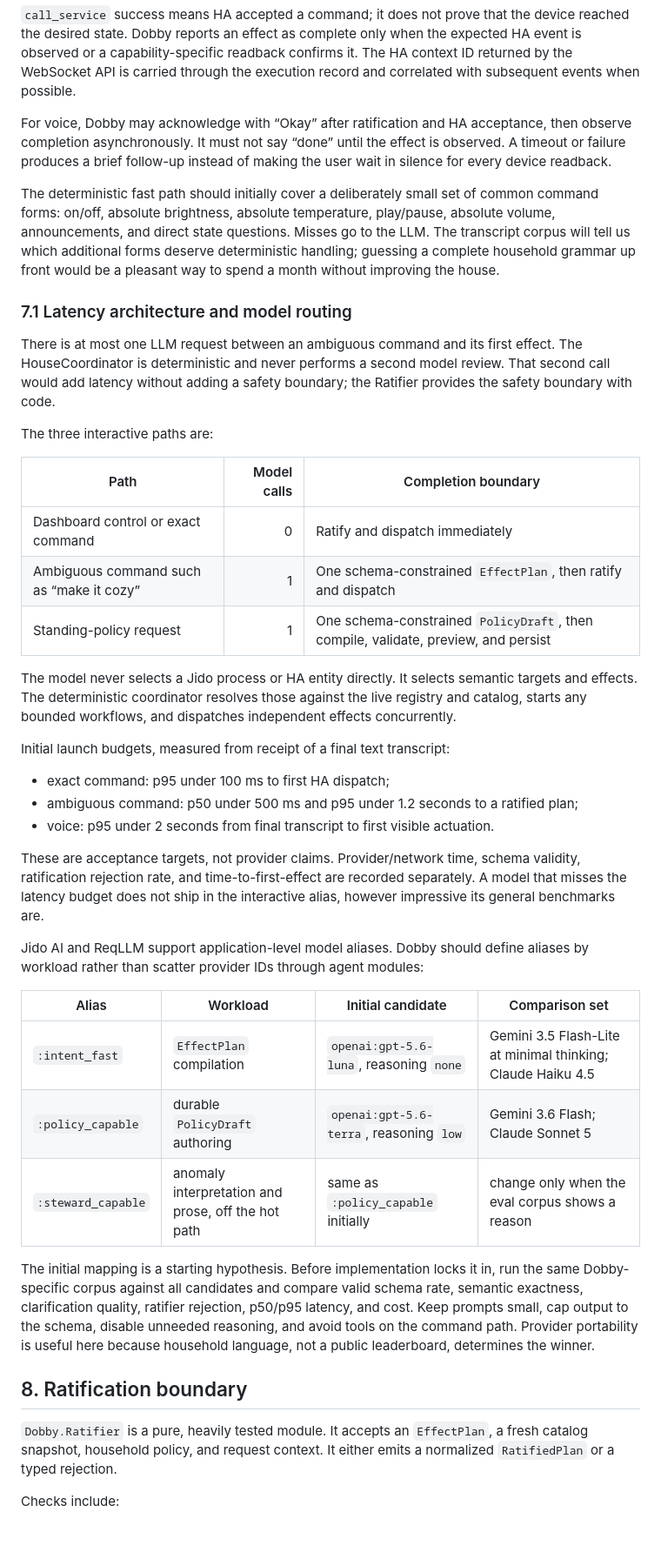
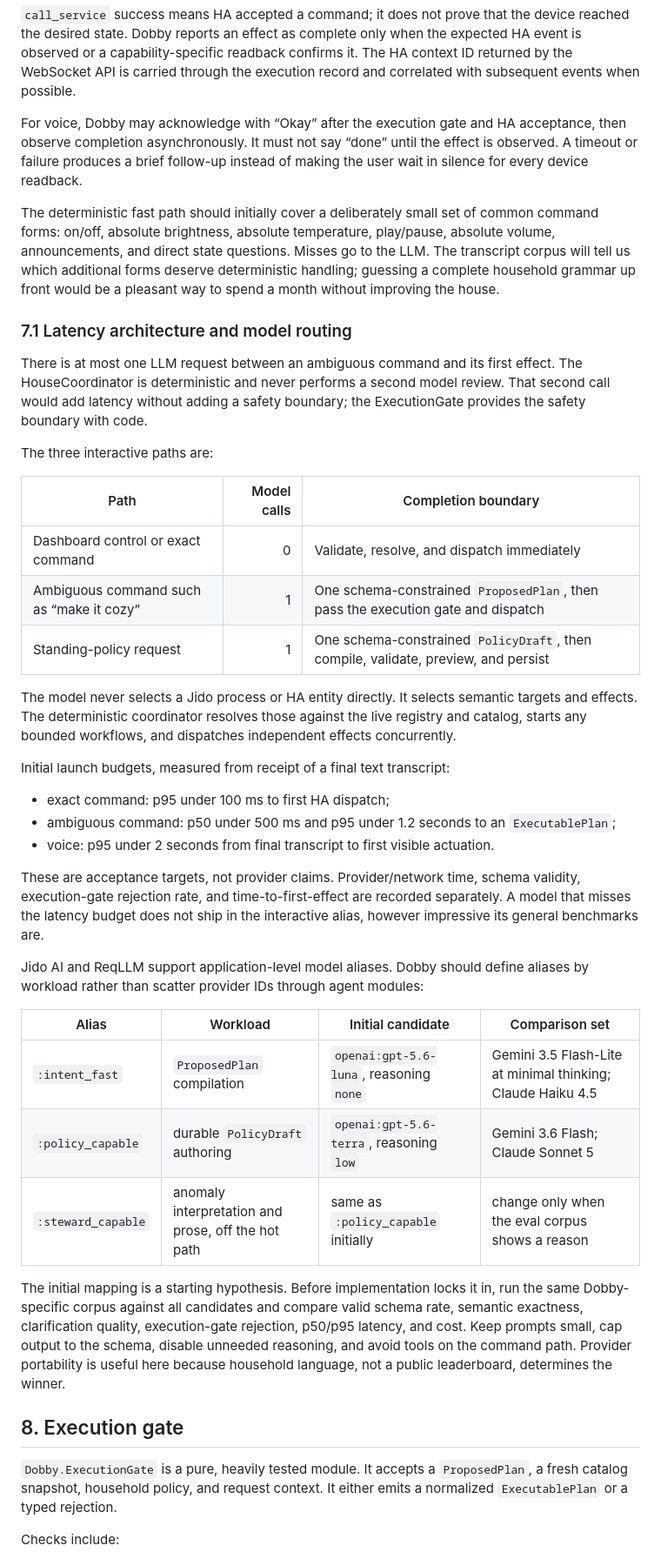
Before and after one commit to mhyrr/dobby, a Markdown page: dobby-design-jido.md, the part around one of its changes. Shown at 87% size. Drawn GitHub-style; blank space fills up the shorter version.

```diff
--- a/dobby-design-jido.md
+++ b/dobby-design-jido.md
@@ -301,7 +301,7 @@ the expected HA event is observed or a capability-specific readback confirms
 it. The HA context ID returned by the WebSocket API is carried through the
 execution record and correlated with subsequent events when possible.
 
-For voice, Dobby may acknowledge with “Okay” after ratification and HA
+For voice, Dobby may acknowledge with “Okay” after the execution gate and HA
 acceptance, then observe completion asynchronously. It must not say “done” until
 the effect is observed. A timeout or failure produces a brief follow-up instead
 of making the user wait in silence for every device readback.
@@ -318,14 +318,14 @@ a pleasant way to spend a month without improving the house.
 There is at most one LLM request between an ambiguous command and its first
 effect. The HouseCoordinator is deterministic and never performs a second model
 review. That second call would add latency without adding a safety boundary;
-the Ratifier provides the safety boundary with code.
+the ExecutionGate provides the safety boundary with code.
 
 The three interactive paths are:
 
 | Path | Model calls | Completion boundary |
 |---|---:|---|
-| Dashboard control or exact command | 0 | Ratify and dispatch immediately |
-| Ambiguous command such as “make it cozy” | 1 | One schema-constrained `EffectPlan`, then ratify and dispatch |
+| Dashboard control or exact command | 0 | Validate, resolve, and dispatch immediately |
+| Ambiguous command such as “make it cozy” | 1 | One schema-constrained `ProposedPlan`, then pass the execution gate and dispatch |
 | Standing-policy request | 1 | One schema-constrained `PolicyDraft`, then compile, validate, preview, and persist |
 
 The model never selects a Jido process or HA entity directly. It selects semantic
@@ -336,12 +336,12 @@ independent effects concurrently.
 Initial launch budgets, measured from receipt of a final text transcript:
 
 - exact command: p95 under 100 ms to first HA dispatch;
-- ambiguous command: p50 under 500 ms and p95 under 1.2 seconds to a ratified
-  plan;
+- ambiguous command: p50 under 500 ms and p95 under 1.2 seconds to an
+  `ExecutablePlan`;
 - voice: p95 under 2 seconds from final transcript to first visible actuation.
 
 These are acceptance targets, not provider claims. Provider/network time,
-schema validity, ratification rejection rate, and time-to-first-effect are
+schema validity, execution-gate rejection rate, and time-to-first-effect are
 recorded separately. A model that misses the latency budget does not ship in the
 interactive alias, however impressive its general benchmarks are.
 
@@ -350,23 +350,23 @@ aliases by workload rather than scatter provider IDs through agent modules:
 
 | Alias | Workload | Initial candidate | Comparison set |
 |---|---|---|---|
-| `:intent_fast` | `EffectPlan` compilation | `openai:gpt-5.6-luna`, reasoning `none` | Gemini 3.5 Flash-Lite at minimal thinking; Claude Haiku 4.5 |
+| `:intent_fast` | `ProposedPlan` compilation | `openai:gpt-5.6-luna`, reasoning `none` | Gemini 3.5 Flash-Lite at minimal thinking; Claude Haiku 4.5 |
 | `:policy_capable` | durable `PolicyDraft` authoring | `openai:gpt-5.6-terra`, reasoning `low` | Gemini 3.6 Flash; Claude Sonnet 5 |
 | `:steward_capable` | anomaly interpretation and prose, off the hot path | same as `:policy_capable` initially | change only when the eval corpus shows a reason |
 
 The initial mapping is a starting hypothesis. Before implementation locks it
 in, run the same Dobby-specific corpus against all candidates and compare valid
-schema rate, semantic exactness, clarification quality, ratifier rejection,
+schema rate, semantic exactness, clarification quality, execution-gate rejection,
 p50/p95 latency, and cost. Keep prompts small, cap output to the schema, disable
 unneeded reasoning, and avoid tools on the command path. Provider portability
 is useful here because household language, not a public leaderboard, determines
 the winner.
 
-## 8. Ratification boundary
+## 8. Execution gate
 
-`Dobby.Ratifier` is a pure, heavily tested module. It accepts an `EffectPlan`, a
-fresh catalog snapshot, household policy, and request context. It either emits a
-normalized `RatifiedPlan` or a typed rejection.
+`Dobby.ExecutionGate` is a pure, heavily tested module. It accepts a
+`ProposedPlan`, a fresh catalog snapshot, household policy, and request context.
+It either emits a normalized `ExecutablePlan` or a typed rejection.
 
 Checks include:
 
```
Also changed, not shown: other parts of dobby-design-jido.md (+22 -22 lines), dobby-design-original.md (+1 -1 lines).
